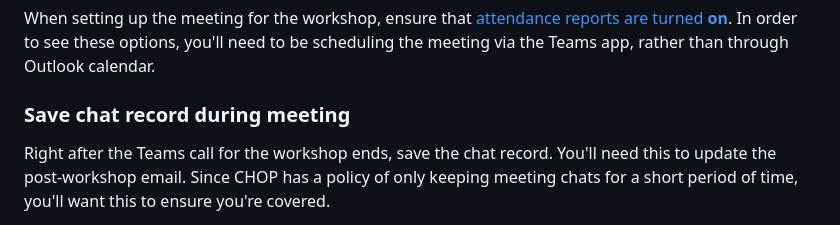
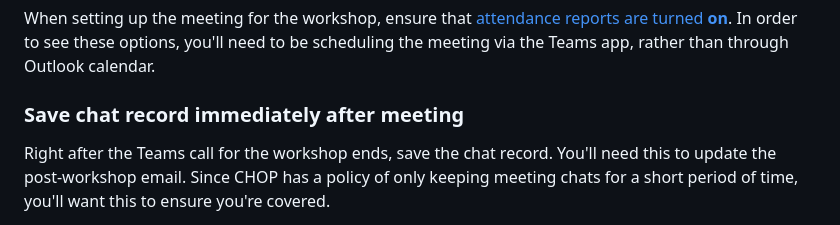
Before and after one commit to arcus/intro-to-r-for-clinical-data, a Markdown page: for_organizers/README.md, the part around the change. GitHub-like rendering.

Commit message:
Update for_organizers/README.md
Co-authored-by: Rose M. Hartman <rosemm@users.noreply.github.com>

```diff
--- a/for_organizers/README.md
+++ b/for_organizers/README.md
@@ -39,7 +39,7 @@ In addition, you'll need to set up Teams meetings for the tech check and worksho
 
 When setting up the meeting for the workshop, ensure that [attendance reports are turned **on**](https://support.microsoft.com/en-gb/office/manage-meeting-attendance-reports-in-microsoft-teams-ae7cf170-530c-47d3-84c1-3aedac74d310#ID0EDBD=Desktop). In order to see these options, you'll need to be scheduling the meeting via the Teams app, rather than through Outlook calendar.
 
-### Save chat record during meeting
+### Save chat record immediately after meeting
 
 Right after the Teams call for the workshop ends, save the chat record. You'll need this to update the post-workshop email. Since CHOP has a policy of only keeping meeting chats for a short period of time, you'll want this to ensure you're covered.
 
```
